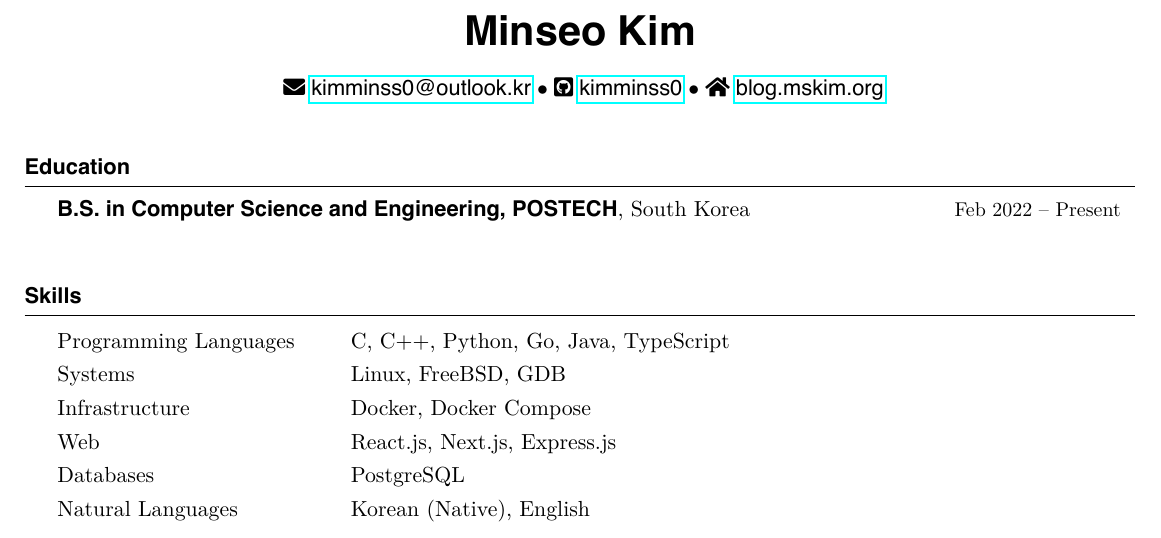
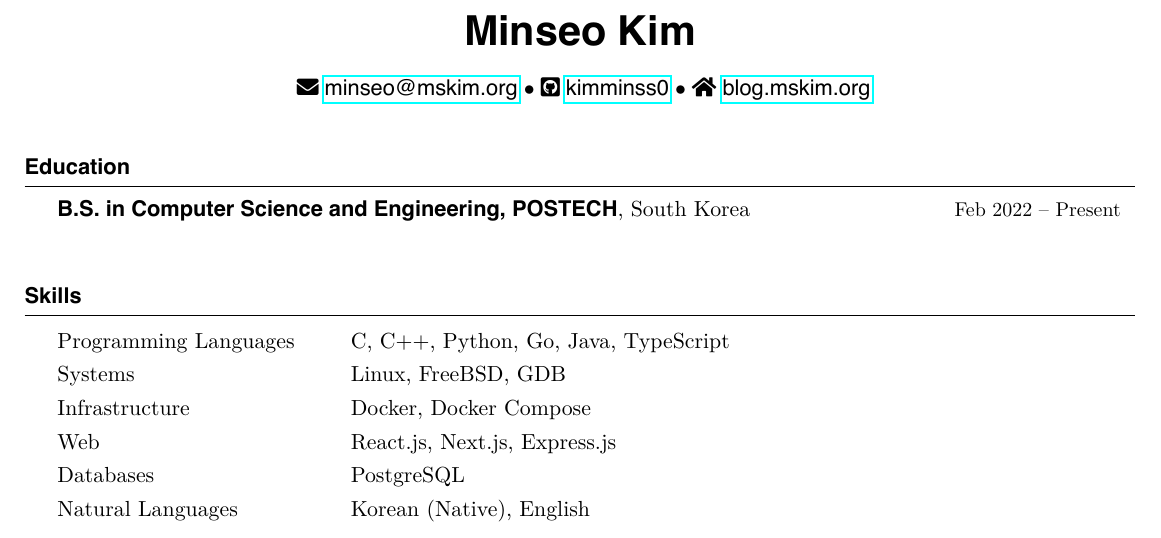
Before and after one commit to kimminss0/CV, a LaTeX CV (main.tex): part of page 1 of 2, cut so that both start at the same text. The pictures show the PDF file main.pdf that the author committed with the source.

Commit message:
feat: update email address

```diff
--- a/main.tex
+++ b/main.tex
@@ -5,7 +5,7 @@
 
 \name{Minseo Kim}
 
-\email{\href{mailto:kimminss0outlook.kr}{kimminss0@outlook.kr}}
+\email{\href{mailto:minseo@mskim.org}{minseo@mskim.org}}
 \github{\href{https://github.com/kimminss0}{kimminss0}}
 \blog{\href{https://blog.mskim.org}{blog.mskim.org}}
 
```
Also changed, not shown: main.pdf.
